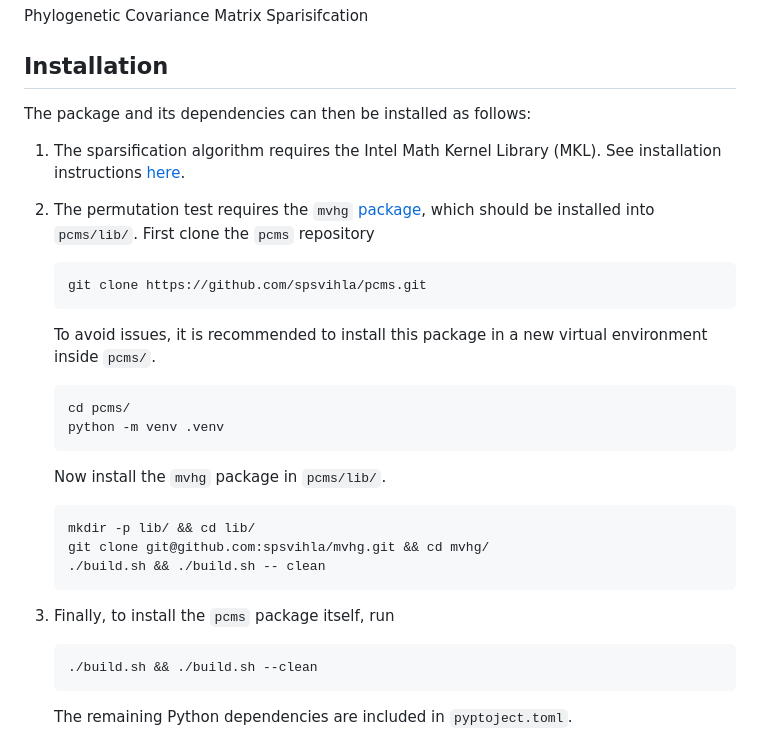
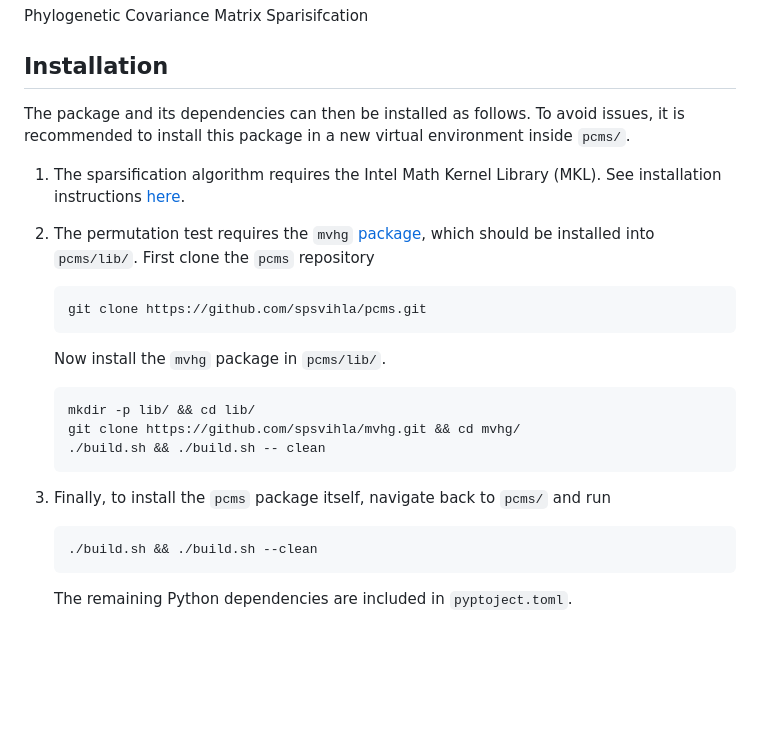
Before and after one commit to spsvihla/pcms, a Markdown page: README.md, the part around the change. Rendered like a GitHub page; blank space fills up the shorter version.

Commit message:
Change: update README

````diff
--- a/README.md
+++ b/README.md
@@ -3,7 +3,8 @@ Phylogenetic Covariance Matrix Sparisifcation
 
 ## Installation
 
-The package and its dependencies can then be installed as follows:
+The package and its dependencies can then be installed as follows.
+To avoid issues, it is recommended to install this package in a new virtual environment inside `pcms/`.
 
 1. The sparsification algorithm requires the Intel Math Kernel Library (MKL). See installation instructions [here](https://www.intel.com/content/www/us/en/developer/tools/oneapi/onemkl-download.html?operatingsystem=linux&linux-install=apt).
 
@@ -13,22 +14,15 @@ The package and its dependencies can then be installed as follows:
     git clone https://github.com/spsvihla/pcms.git
     ```
 
-    To avoid issues, it is recommended to install this package in a new virtual environment inside `pcms/`.
-
-    ```bash
-    cd pcms/
-    python -m venv .venv
-    ```
-
     Now install the `mvhg` package in `pcms/lib/`.
 
     ```bash
     mkdir -p lib/ && cd lib/
-    git clone git@github.com:spsvihla/mvhg.git && cd mvhg/
+    git clone https://github.com/spsvihla/mvhg.git && cd mvhg/
     ./build.sh && ./build.sh -- clean
     ```
 
-1. Finally, to install the `pcms` package itself, run
+1. Finally, to install the `pcms` package itself, navigate back to `pcms/` and run
 
     ```bash
     ./build.sh && ./build.sh --clean
````
